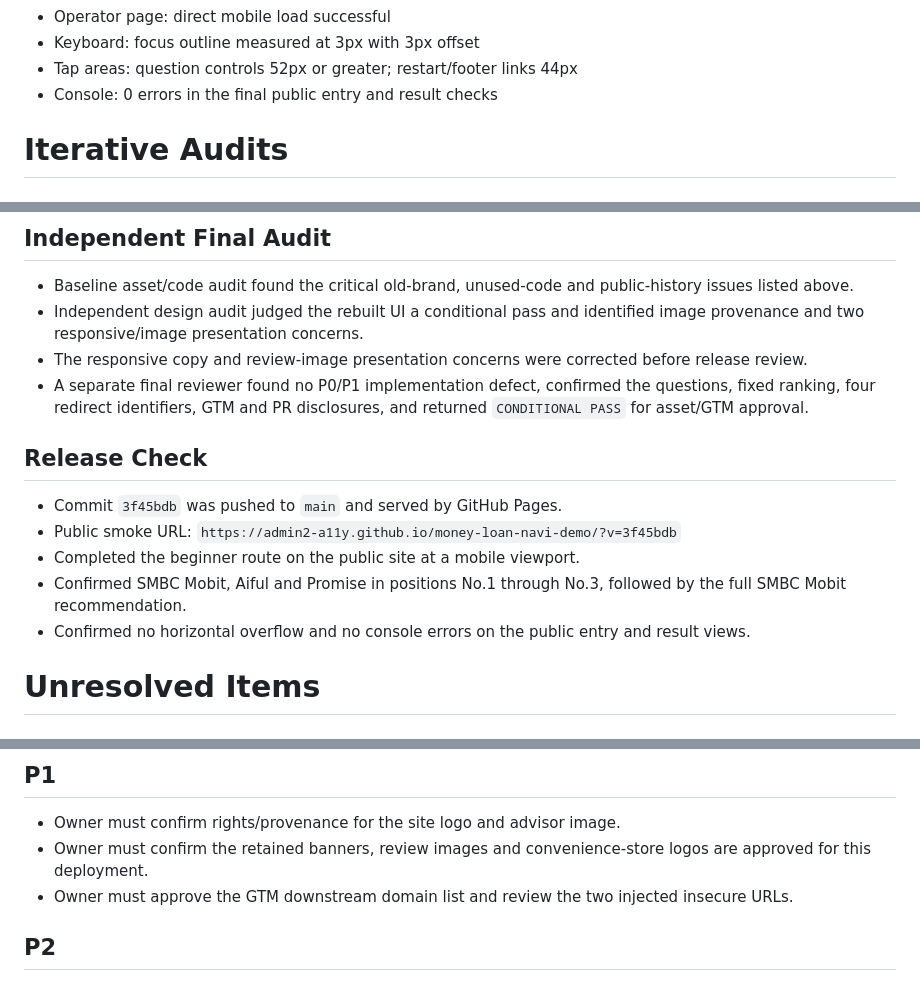
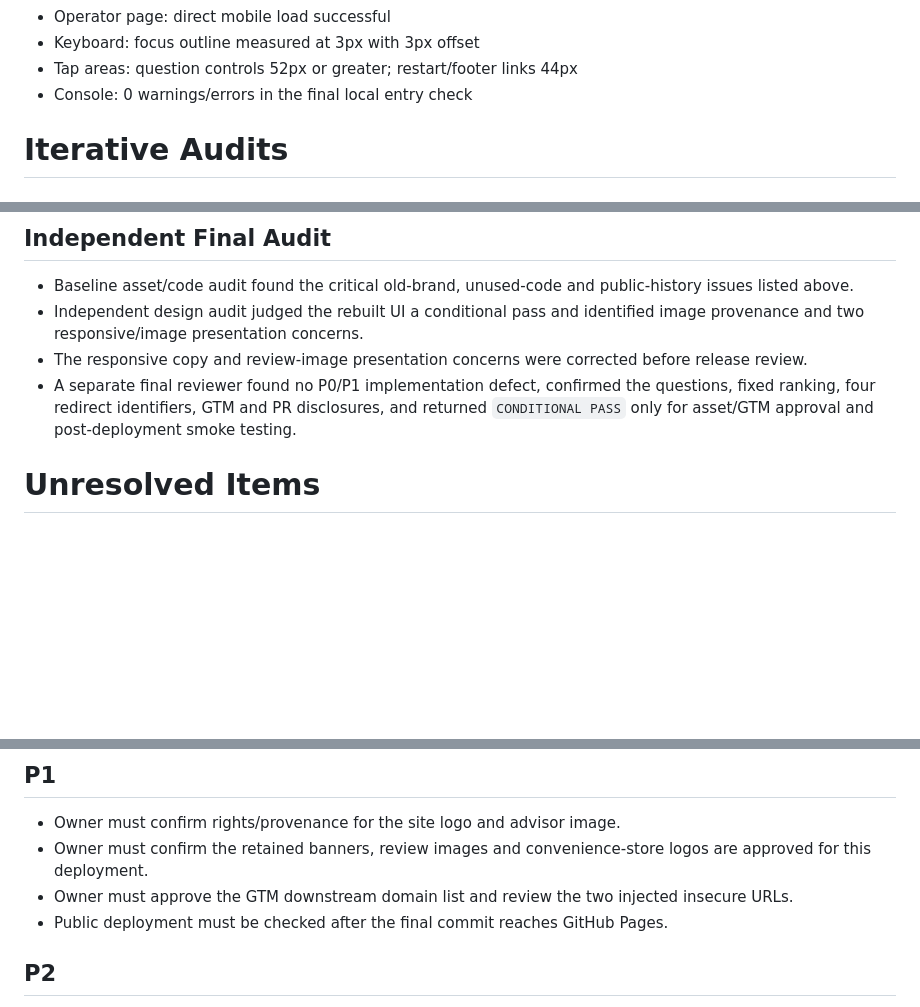
Before and after one commit to admin2-a11y/money-loan-navi-demo, a Markdown page: CHAT_LP_REVIEW_FINDINGS.md, 3 parts joined by grey strips. Drawn GitHub-style; blank space fills up the shorter version.

Commit message:
Revert "docs: record production smoke test"
This reverts commit 89339d99377933179657fc11cb064996b7337e05.

```diff
--- a/CHAT_LP_REVIEW_FINDINGS.md
+++ b/CHAT_LP_REVIEW_FINDINGS.md
@@ -111,7 +111,7 @@ These are not imported by application code; they are created by the retained GTM
 - Operator page: direct mobile load successful
 - Keyboard: focus outline measured at 3px with 3px offset
 - Tap areas: question controls 52px or greater; restart/footer links 44px
-- Console: 0 errors in the final public entry and result checks
+- Console: 0 warnings/errors in the final local entry check
 
 # Iterative Audits
 
@@ -143,15 +143,7 @@ These are not imported by application code; they are created by the retained GTM
 - Baseline asset/code audit found the critical old-brand, unused-code and public-history issues listed above.
 - Independent design audit judged the rebuilt UI a conditional pass and identified image provenance and two responsive/image presentation concerns.
 - The responsive copy and review-image presentation concerns were corrected before release review.
-- A separate final reviewer found no P0/P1 implementation defect, confirmed the questions, fixed ranking, four redirect identifiers, GTM and PR disclosures, and returned `CONDITIONAL PASS` for asset/GTM approval.
-
-## Release Check
-
-- Commit `3f45bdb` was pushed to `main` and served by GitHub Pages.
-- Public smoke URL: `https://admin2-a11y.github.io/money-loan-navi-demo/?v=3f45bdb`
-- Completed the beginner route on the public site at a mobile viewport.
-- Confirmed SMBC Mobit, Aiful and Promise in positions No.1 through No.3, followed by the full SMBC Mobit recommendation.
-- Confirmed no horizontal overflow and no console errors on the public entry and result views.
+- A separate final reviewer found no P0/P1 implementation defect, confirmed the questions, fixed ranking, four redirect identifiers, GTM and PR disclosures, and returned `CONDITIONAL PASS` only for asset/GTM approval and post-deployment smoke testing.
 
 # Unresolved Items
 
@@ -164,6 +156,7 @@ These are not imported by application code; they are created by the retained GTM
 - Owner must confirm rights/provenance for the site logo and advisor image.
 - Owner must confirm the retained banners, review images and convenience-store logos are approved for this deployment.
 - Owner must approve the GTM downstream domain list and review the two injected insecure URLs.
+- Public deployment must be checked after the final commit reaches GitHub Pages.
 
 ## P2
 
```
Also changed, not shown: CHAT_LP_REVIEW_HANDOFF.md (+0 -3 lines).
